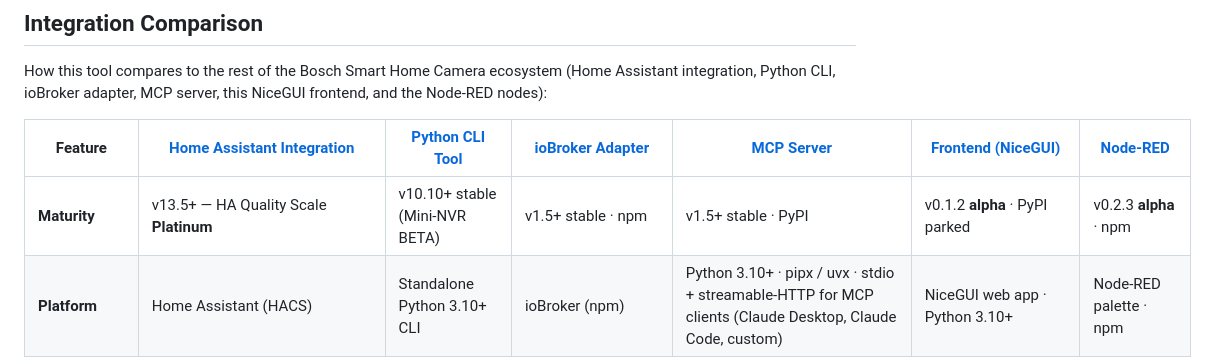
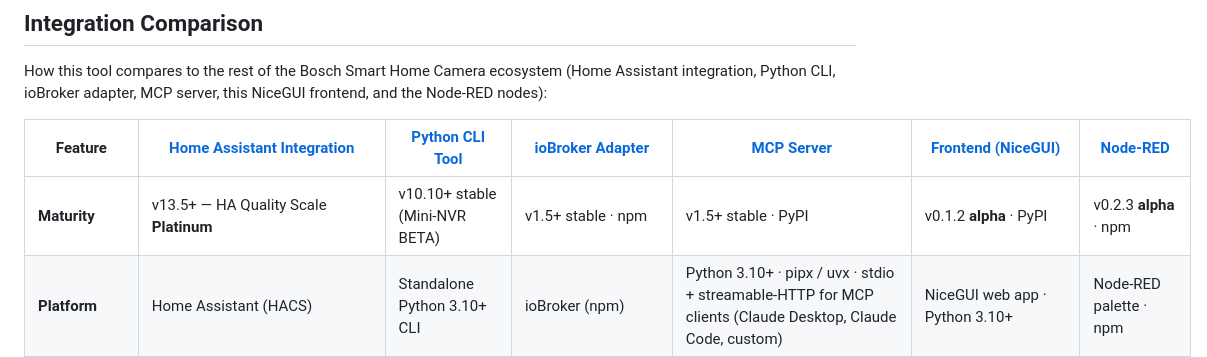
Before and after one commit to mosandlt/Bosch-Smart-Home-Camera-Tool-NodeRED, a Markdown page: README.md, the part around the change. Rendered like a GitHub page.

Commit message:
docs: comparison table — frontend maturity 'PyPI parked' → 'PyPI' (byte-identical sync)

```diff
--- a/README.md
+++ b/README.md
@@ -191,7 +191,7 @@ How this tool compares to the rest of the Bosch Smart Home Camera ecosystem (Hom
 
 | Feature | [Home Assistant Integration](https://github.com/mosandlt/Bosch-Smart-Home-Camera-Tool-HomeAssistant) | [Python CLI Tool](https://github.com/mosandlt/Bosch-Smart-Home-Camera-Tool-Python) | [ioBroker Adapter](https://github.com/mosandlt/ioBroker.bosch-smart-home-camera) | [MCP Server](https://github.com/mosandlt/Bosch-Smart-Home-Camera-Tool-MCP) | [Frontend (NiceGUI)](https://github.com/mosandlt/Bosch-Smart-Home-Camera-Tool-Python-frontend) | [Node-RED](https://github.com/mosandlt/Bosch-Smart-Home-Camera-Tool-NodeRED) |
 |---|---|---|---|---|---|---|
-| **Maturity** | v13.5+ — HA Quality Scale **Platinum** | v10.10+ stable (Mini-NVR BETA) | v1.5+ stable · npm | v1.5+ stable · PyPI | v0.1.2 **alpha** · PyPI parked | v0.2.3 **alpha** · npm |
+| **Maturity** | v13.5+ — HA Quality Scale **Platinum** | v10.10+ stable (Mini-NVR BETA) | v1.5+ stable · npm | v1.5+ stable · PyPI | v0.1.2 **alpha** · PyPI | v0.2.3 **alpha** · npm |
 | **Platform** | Home Assistant (HACS) | Standalone Python 3.10+ CLI | ioBroker (npm) | Python 3.10+ · pipx / uvx · stdio + streamable-HTTP for MCP clients (Claude Desktop, Claude Code, custom) | NiceGUI web app · Python 3.10+ | Node-RED palette · npm |
 | **Login** | OAuth2 PKCE (browser) | OAuth2 PKCE (browser) | OAuth2 PKCE (browser) | OAuth2 PKCE (browser, one-time) | ◑ shares CLI `bosch_config.json` | ◑ refresh-token from CLI |
 | **Snapshots** | ✅ Native `Camera.image` | ✅ `snapshot` command | ✅ File-store + base64 DP | ✅ `bosch_camera_snapshot` (LAN-only) | ✅ live + event fallback | ✅ `snapshot` node |
```
